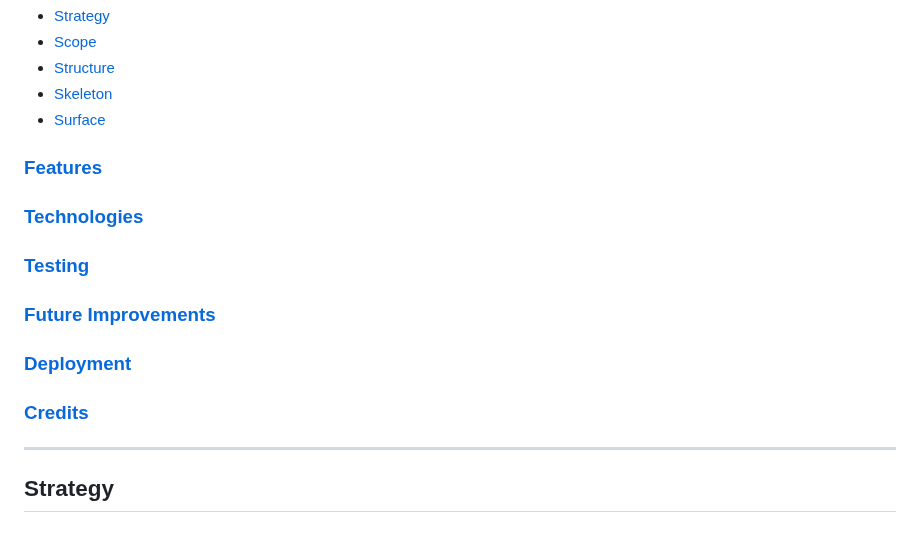
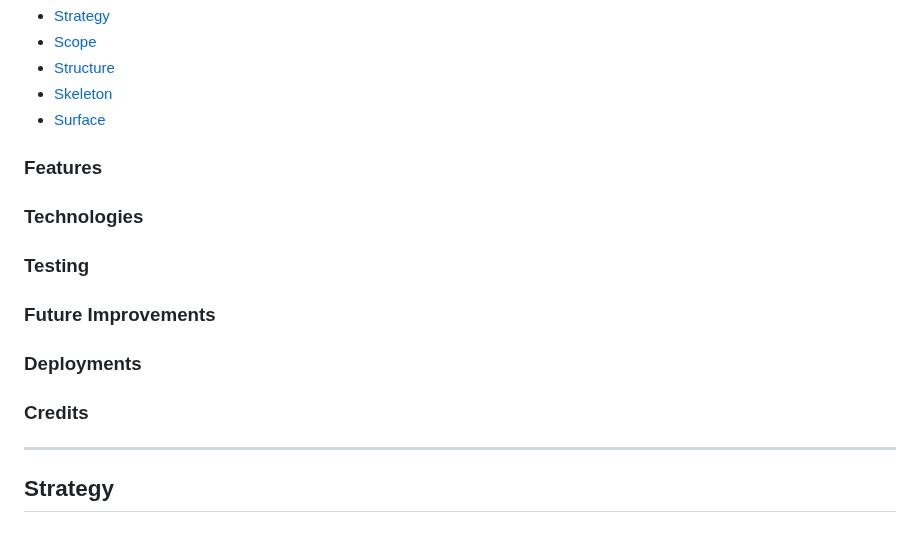
Before and after one commit to sian504/jetsetters-journal, a Markdown page: README.md, the part around the change. GitHub-like rendering.

Commit message:
Fixed links on README

```diff
--- a/README.md
+++ b/README.md
@@ -17,12 +17,12 @@ The [live website is here](https://the-jetsetters-journal-834f32dcb176.herokuapp
 - [Skeleton](#skeleton)
 - [Surface](#surface)
 
-### [Features](#features)
-### [Technologies](#technologies)
-### [Testing](#testing)
-### [Future Improvements](#futureimprovements)
-### [Deployment](#deployment)
-### [Credits](#credits)
+### Features
+### Technologies
+### Testing
+### Future Improvements
+### Deployments
+### Credits
 
 -----
 
```
